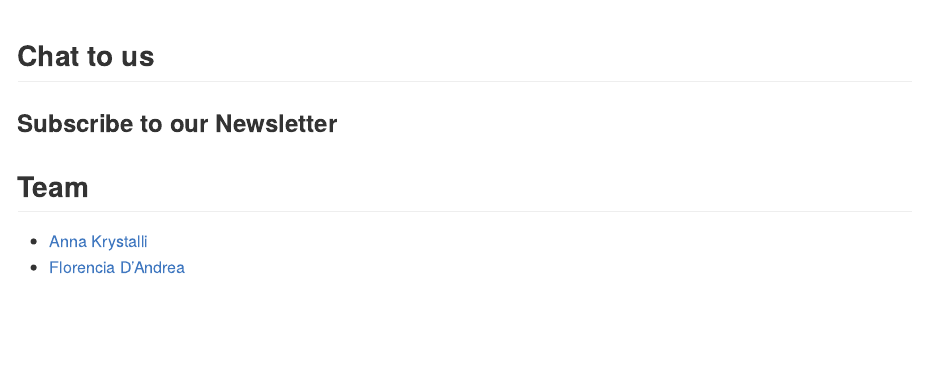
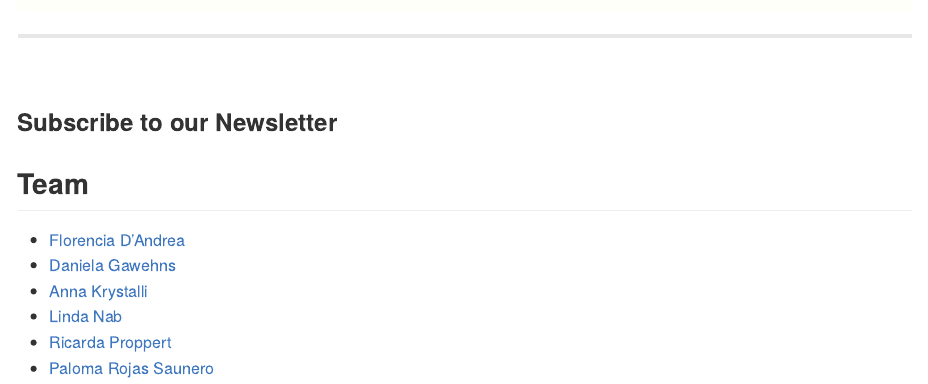
Before and after one commit to reprohack/reprohack-hq, an R Markdown document (README.Rmd): the page in a window 1100 px wide, from 4450 px down before the commit and from 4380 px down after it, so that both start at the same text. Rendered offline with R 4.5, knitr and Pandoc, with nearby package versions; some code elsewhere in the file could not run offline; badge pictures from the web are left out.

Commit message:
Correct badge URL and add to README.Rmd instead of README.md

```diff
--- a/README.Rmd
+++ b/README.Rmd
@@ -190,15 +190,16 @@ plot_log %>%
 
 <br>
 
-## Chat to us
-
-[![Gitter](https://badges.gitter.im/reprohack/community.svg)](https://gitter.im/reprohack/community?utm_source=badge&utm_medium=badge&utm_campaign=pr-badge)
+[![Slack](https://img.shields.io/badge/slack-join%20us-brightgreen)](https://reprohack-autoinvite.herokuapp.com/)
 
 ### Subscribe to our Newsletter
 
 [![Newsletter](https://img.shields.io/badge/subscribe-newsletter-blueviolet?style=for-the-badge)](https://tinyletter.com/reprohack-hq)
 
 ## Team
-
-- [Anna Krystalli](https://github.com/annakrystalli)
-- [Florencia D'Andrea](https://github.com/flor14)
+  - [Florencia D’Andrea](https://github.com/flor14)
+  - [Daniela Gawehns](https://github.com/DanielaGawehns)
+  - [Anna Krystalli](https://github.com/annakrystalli)
+  - [Linda Nab](https://github.com/LindaNab)
+  - [Ricarda Proppert](https://github.com/RicardaP)
+  - [Paloma Rojas Saunero](https://github.com/palolili23)
```
Also changed, not shown: README.Rmd (2 more changed lines).
